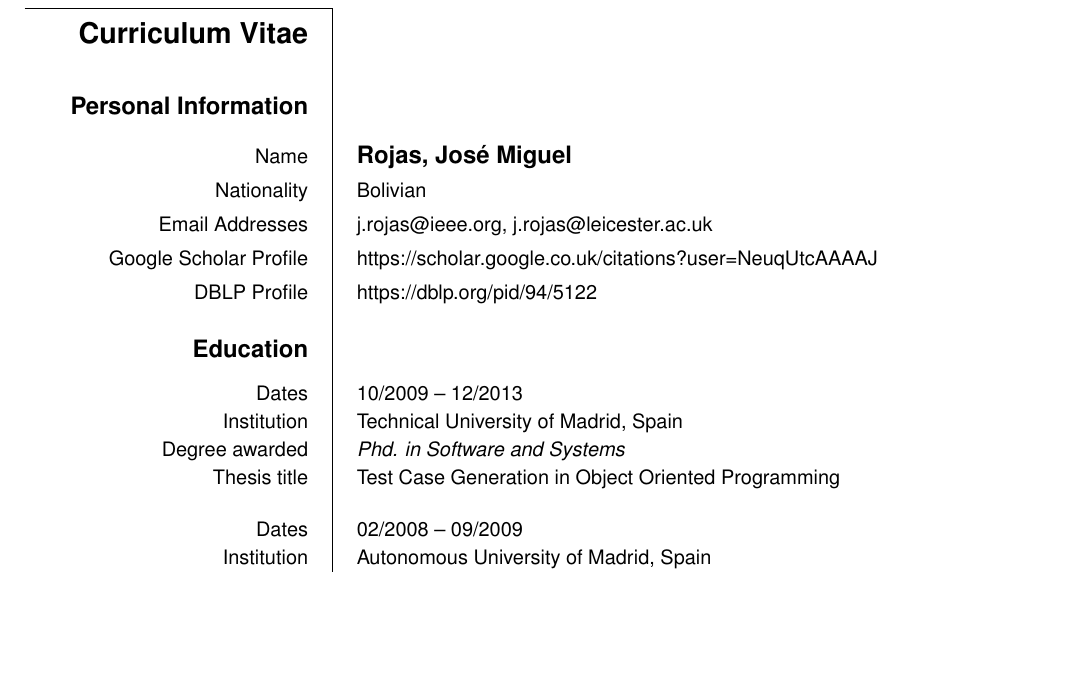
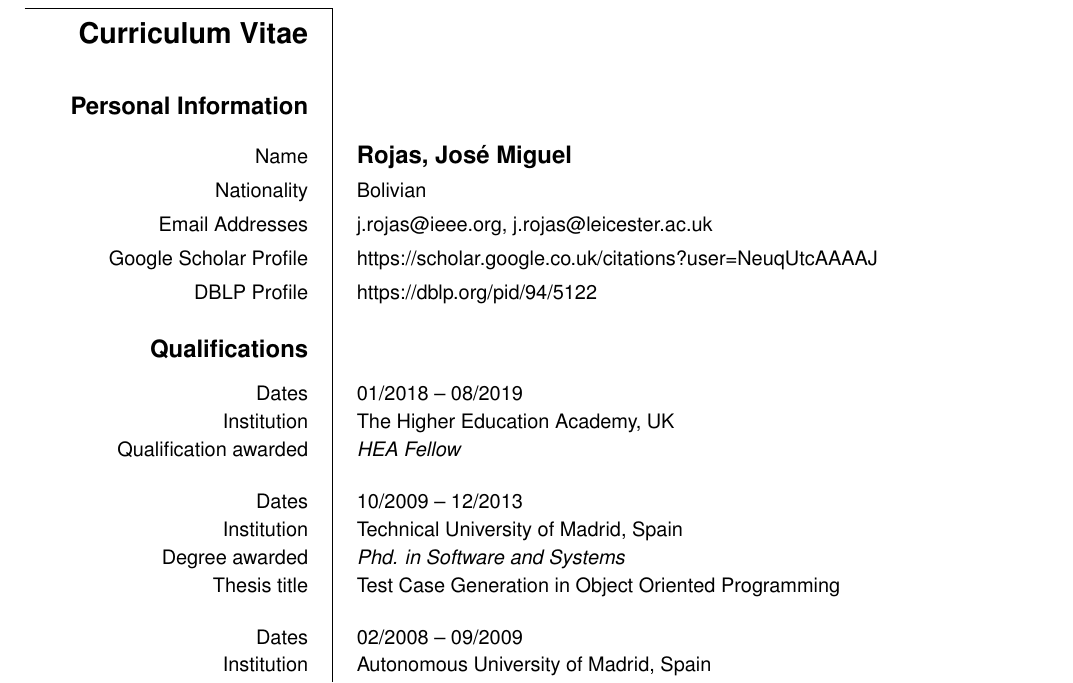
Before and after one commit to jmrojas/jmrojas.github.io, a LaTeX CV (cv/cv-jmrojas-en.tex): part of page 1 of 7, cut so that both start at the same text, the shorter picture padded with empty space. The pictures show the PDF file cv/cv-jmrojas-en.pdf that the author committed with the source.

Commit message:
hea fellowship

```diff
--- a/cv/cv-jmrojas-en.tex
+++ b/cv/cv-jmrojas-en.tex
@@ -32,13 +32,17 @@
 \ecvpersonalinfo[5pt]
 % \ecvitem{\large\textbf{Desired employment/ Occupational~field}}{\large\textbf{(Remove if not relevant)}}
 
-\ecvsection{Education}
+\ecvsection{Qualifications}
 
 % \ecvitem{Dates}{10/12/2007}
 % \ecvitem{Title of qualification awarded}{\ldots}
 % \ecvitem{Principal subjects/Occupational skills covered}{\ldots}
 % \ecvitem{Name and type of organization providing education and training}{\ldots}
 % \ecvitem{Level in national or international classification\footnote{If appropriate.}}{\ldots}
+\ecvitem{Dates}{01/2018 -- 08/2019}
+\ecvitem{Institution}{The Higher Education Academy, UK}
+\ecvitem{Qualification awarded}{\emph{HEA Fellow}}
+\\
 
 \ecvitem{Dates}{10/2009 -- 12/2013}
 \ecvitem{Institution}{Technical University of Madrid, Spain}
```
Also changed, not shown: cv/cv-jmrojas-en.pdf.
